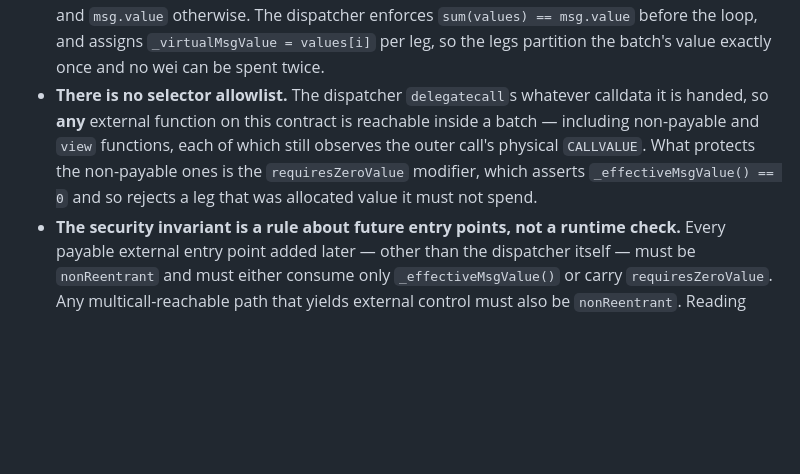
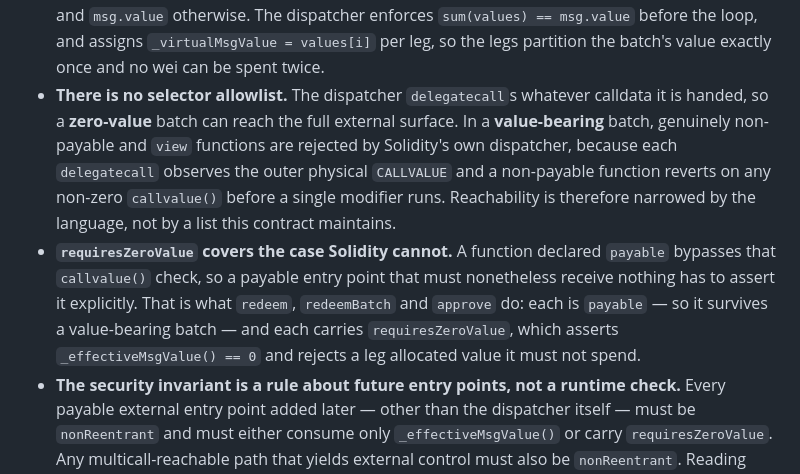
Before and after one commit to 0xIntuition/intuition-contracts-v2, a Markdown page: docs/call-flows/multivault-value-paths.md, the part around the change. Drawn GitHub-style; blank space fills up the shorter version.

Commit message:
docs: correct which guard rejects value-bearing batch legs

```diff
--- a/docs/call-flows/multivault-value-paths.md
+++ b/docs/call-flows/multivault-value-paths.md
@@ -212,10 +212,15 @@ Points a reviewer should confirm:
   which returns `_virtualMsgValue` while `_inMulticall` is set and `msg.value` otherwise. The dispatcher enforces
   `sum(values) == msg.value` before the loop, and assigns `_virtualMsgValue = values[i]` per leg, so the legs partition
   the batch's value exactly once and no wei can be spent twice.
-- **There is no selector allowlist.** The dispatcher `delegatecall`s whatever calldata it is handed, so **any** external
-  function on this contract is reachable inside a batch — including non-payable and `view` functions, each of which
-  still observes the outer call's physical `CALLVALUE`. What protects the non-payable ones is the `requiresZeroValue`
-  modifier, which asserts `_effectiveMsgValue() == 0` and so rejects a leg that was allocated value it must not spend.
+- **There is no selector allowlist.** The dispatcher `delegatecall`s whatever calldata it is handed, so a **zero-value**
+  batch can reach the full external surface. In a **value-bearing** batch, genuinely non-payable and `view` functions
+  are rejected by Solidity's own dispatcher, because each `delegatecall` observes the outer physical `CALLVALUE` and a
+  non-payable function reverts on any non-zero `callvalue()` before a single modifier runs. Reachability is therefore
+  narrowed by the language, not by a list this contract maintains.
+- **`requiresZeroValue` covers the case Solidity cannot.** A function declared `payable` bypasses that `callvalue()`
+  check, so a payable entry point that must nonetheless receive nothing has to assert it explicitly. That is what
+  `redeem`, `redeemBatch` and `approve` do: each is `payable` — so it survives a value-bearing batch — and each carries
+  `requiresZeroValue`, which asserts `_effectiveMsgValue() == 0` and rejects a leg allocated value it must not spend.
 - **The security invariant is a rule about future entry points, not a runtime check.** Every payable external entry
   point added later — other than the dispatcher itself — must be `nonReentrant` and must either consume only
   `_effectiveMsgValue()` or carry `requiresZeroValue`. Any multicall-reachable path that yields external control must
```
